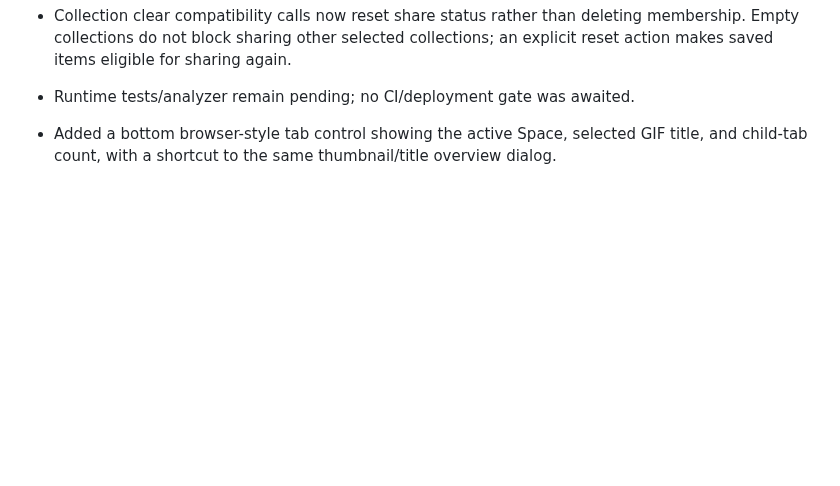
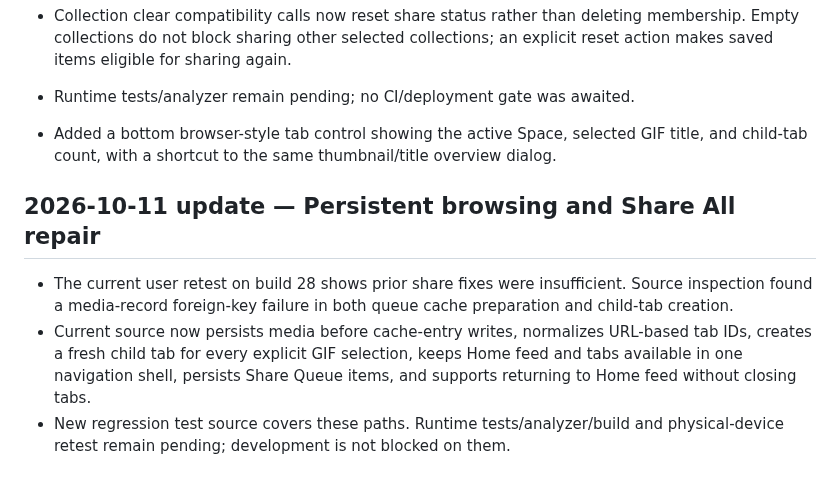
Before and after one commit to Rilan-Dev/Gif-Play-Flutter, a Markdown page: docs/project-control/CURRENT_PHASE.md, the part around the change. Drawn GitHub-style; blank space fills up the shorter version.

Commit message:
Record build 28 feedback and latest persistent navigation fixes

```diff
--- a/docs/project-control/CURRENT_PHASE.md
+++ b/docs/project-control/CURRENT_PHASE.md
@@ -73,3 +73,9 @@ The visual Space/Detail Tab strips, restored GIF detail/suggestions surface, thu
 - Runtime tests/analyzer remain pending; no CI/deployment gate was awaited.
 
 - Added a bottom browser-style tab control showing the active Space, selected GIF title, and child-tab count, with a shortcut to the same thumbnail/title overview dialog.
+
+
+## 2026-10-11 update — Persistent browsing and Share All repair
+- The current user retest on build 28 shows prior share fixes were insufficient. Source inspection found a media-record foreign-key failure in both queue cache preparation and child-tab creation.
+- Current source now persists media before cache-entry writes, normalizes URL-based tab IDs, creates a fresh child tab for every explicit GIF selection, keeps Home feed and tabs available in one navigation shell, persists Share Queue items, and supports returning to Home feed without closing tabs.
+- New regression test source covers these paths. Runtime tests/analyzer/build and physical-device retest remain pending; development is not blocked on them.
```
